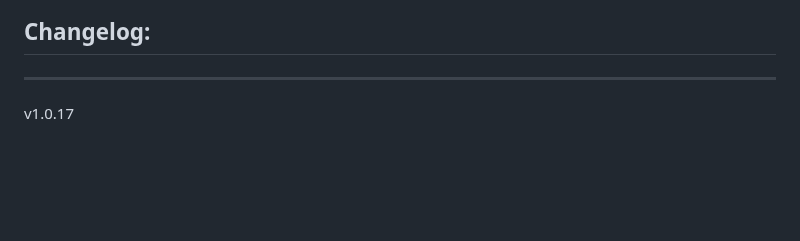
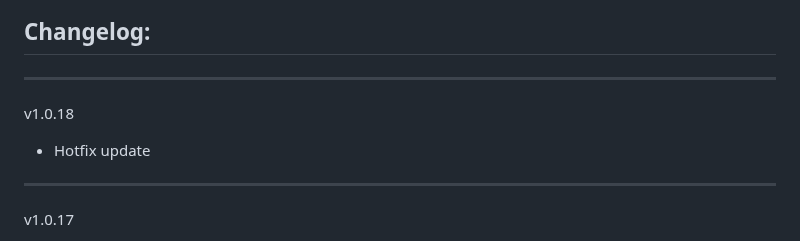
Before and after one commit to Forgotten-Adventures/FA_Battlemaps, a Markdown page: README.md, the part around the change. Rendered like a GitHub page; blank space fills up the shorter version.

```diff
--- a/README.md
+++ b/README.md
@@ -54,6 +54,9 @@ Module Settings allow you to
 ![ModuleSettings2](ModuleSettings2.jpg)
 
 ## Changelog:
+_____________
+v1.0.18
+* Hotfix update
 _____________
 v1.0.17
 * Hotfix update
```
